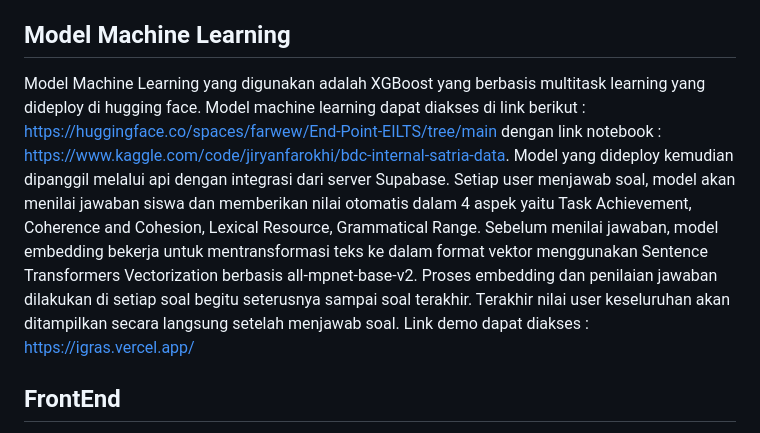
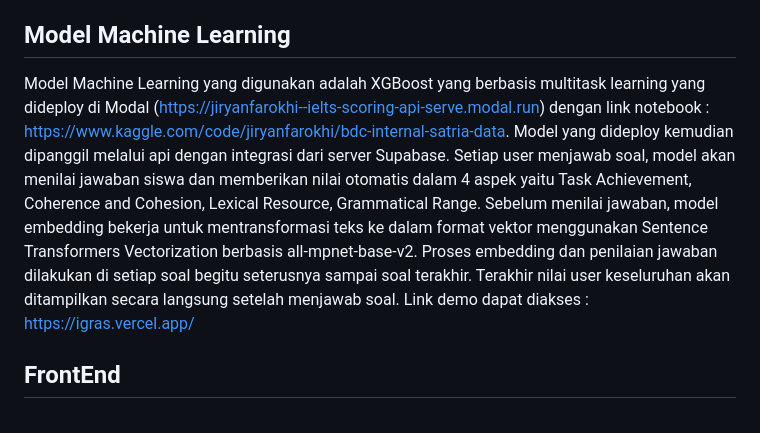
Before and after one commit to JryFarrr/i-grass, a Markdown page: README.md, the part around the change. GitHub-like rendering.

Commit message:
Update README: model API now hosted on Modal

```diff
--- a/README.md
+++ b/README.md
@@ -23,7 +23,7 @@ Projek ini merupakan website ujian essay dengan sistem Autonomous Grading System
 
 ## Model Machine Learning
 
- Model Machine Learning yang digunakan adalah XGBoost yang berbasis multitask learning yang dideploy di hugging face. Model machine learning dapat diakses di link berikut : https://huggingface.co/spaces/farwew/End-Point-EILTS/tree/main dengan link notebook : https://www.kaggle.com/code/jiryanfarokhi/bdc-internal-satria-data. Model yang dideploy kemudian dipanggil melalui api dengan integrasi dari server Supabase. Setiap user menjawab soal, model akan menilai jawaban siswa dan memberikan nilai otomatis dalam 4 aspek yaitu Task Achievement, Coherence and Cohesion, Lexical Resource, Grammatical Range. Sebelum menilai jawaban, model embedding bekerja untuk mentransformasi teks ke dalam format vektor menggunakan Sentence Transformers Vectorization berbasis all-mpnet-base-v2. Proses embedding dan penilaian jawaban dilakukan di setiap soal begitu seterusnya sampai soal terakhir. Terakhir nilai user keseluruhan akan ditampilkan secara langsung setelah menjawab soal. Link demo dapat diakses : https://igras.vercel.app/
+ Model Machine Learning yang digunakan adalah XGBoost yang berbasis multitask learning yang dideploy di Modal (https://jiryanfarokhi--ielts-scoring-api-serve.modal.run) dengan link notebook : https://www.kaggle.com/code/jiryanfarokhi/bdc-internal-satria-data. Model yang dideploy kemudian dipanggil melalui api dengan integrasi dari server Supabase. Setiap user menjawab soal, model akan menilai jawaban siswa dan memberikan nilai otomatis dalam 4 aspek yaitu Task Achievement, Coherence and Cohesion, Lexical Resource, Grammatical Range. Sebelum menilai jawaban, model embedding bekerja untuk mentransformasi teks ke dalam format vektor menggunakan Sentence Transformers Vectorization berbasis all-mpnet-base-v2. Proses embedding dan penilaian jawaban dilakukan di setiap soal begitu seterusnya sampai soal terakhir. Terakhir nilai user keseluruhan akan ditampilkan secara langsung setelah menjawab soal. Link demo dapat diakses : https://igras.vercel.app/
 
 ## FrontEnd
 - Dibangun menggunakan Next.js (lihat file seperti next.config.ts, src/app/, dan tsconfig.json).
```
